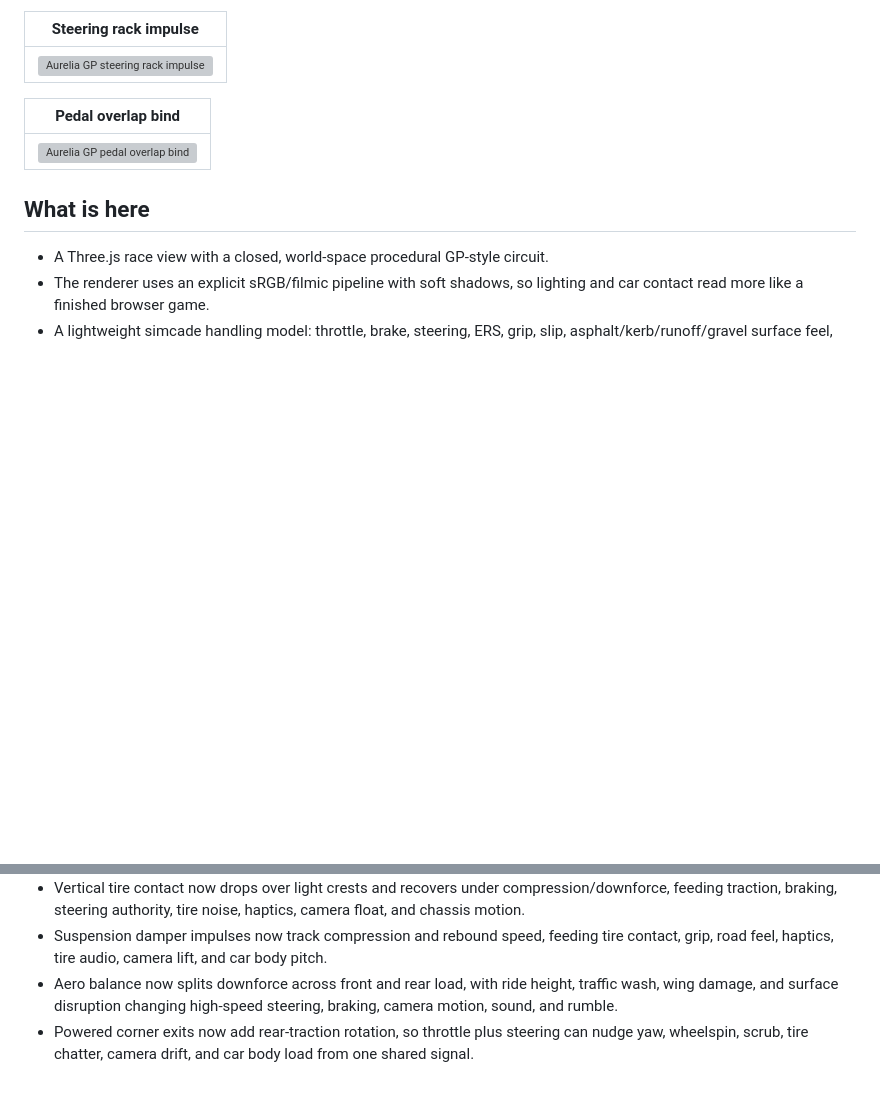
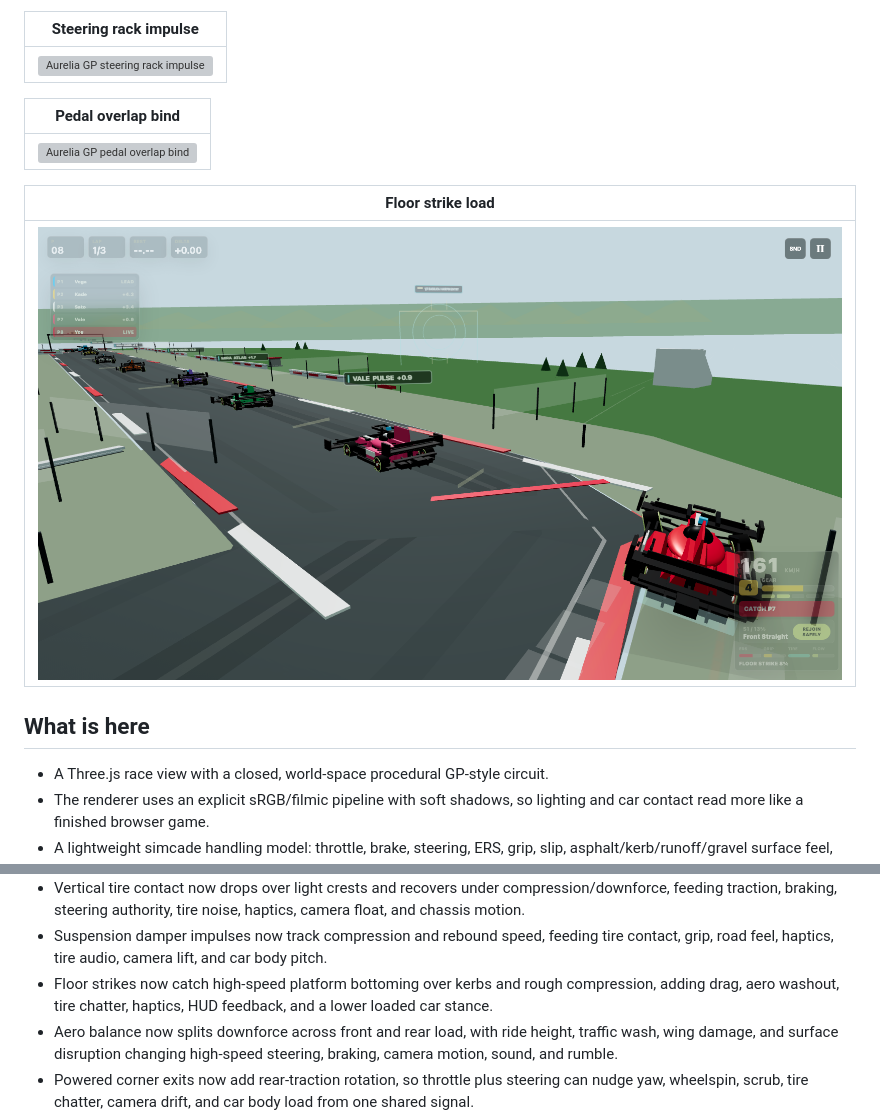
Before and after one commit to Aarekaz/f1-game, a Markdown page: README.md, 2 parts joined by grey strips. Drawn GitHub-style; pictures changed too: readme-assets/screenshots/41-aurelia-floor-strike-load.png (added); blank space fills up the shorter version; grey boxes are pictures that could not be loaded.

Commit message:
docs: add floor strike load screenshot

```diff
--- a/README.md
+++ b/README.md
@@ -158,6 +158,10 @@ This is not trying to be a licensed Formula 1 sim. The goal is a web game that f
 | --- |
 | ![Aurelia GP pedal overlap bind](readme-assets/screenshots/40-aurelia-pedal-overlap-bind.png) |
 
+| Floor strike load |
+| --- |
+| ![Aurelia GP floor strike load](readme-assets/screenshots/41-aurelia-floor-strike-load.png) |
+
 ## What is here
 
 - A Three.js race view with a closed, world-space procedural GP-style circuit.
@@ -196,6 +200,7 @@ This is not trying to be a licensed Formula 1 sim. The goal is a web game that f
 - Split-surface contact now notices when the left and right side of the car are on different grip or height, then tugs yaw, lateral motion, tire scrub, sound, haptics, and camera feel together.
 - Vertical tire contact now drops over light crests and recovers under compression/downforce, feeding traction, braking, steering authority, tire noise, haptics, camera float, and chassis motion.
 - Suspension damper impulses now track compression and rebound speed, feeding tire contact, grip, road feel, haptics, tire audio, camera lift, and car body pitch.
+- Floor strikes now catch high-speed platform bottoming over kerbs and rough compression, adding drag, aero washout, tire chatter, haptics, HUD feedback, and a lower loaded car stance.
 - Aero balance now splits downforce across front and rear load, with ride height, traffic wash, wing damage, and surface disruption changing high-speed steering, braking, camera motion, sound, and rumble.
 - Powered corner exits now add rear-traction rotation, so throttle plus steering can nudge yaw, wheelspin, scrub, tire chatter, camera drift, and car body load from one shared signal.
 - The formula car now visibly leans, pitches, steers, and squashes its loaded tires from the same physics signals, so grip loss reads through the car instead of only the HUD.
```
